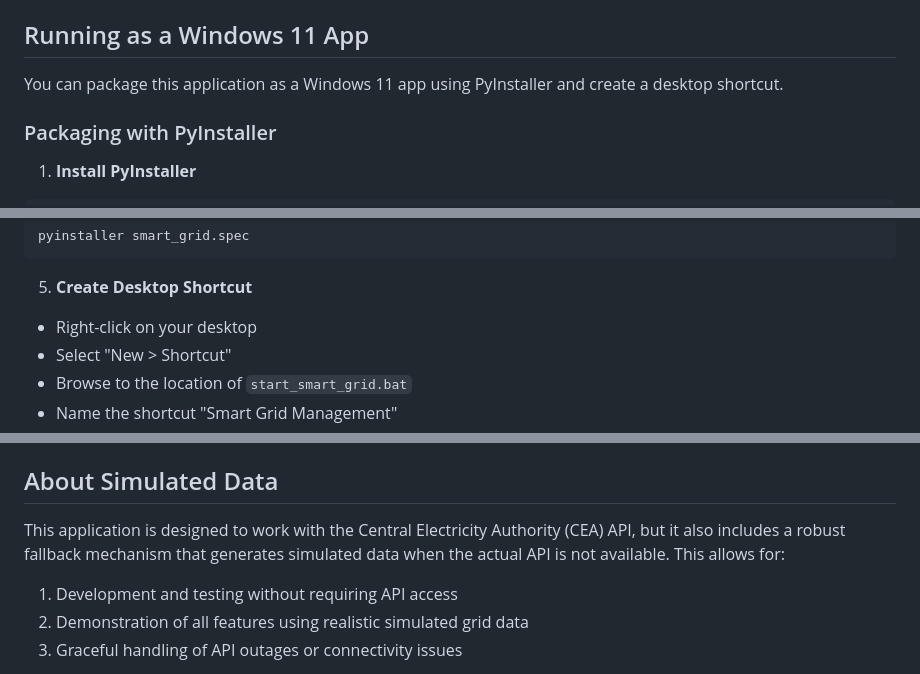
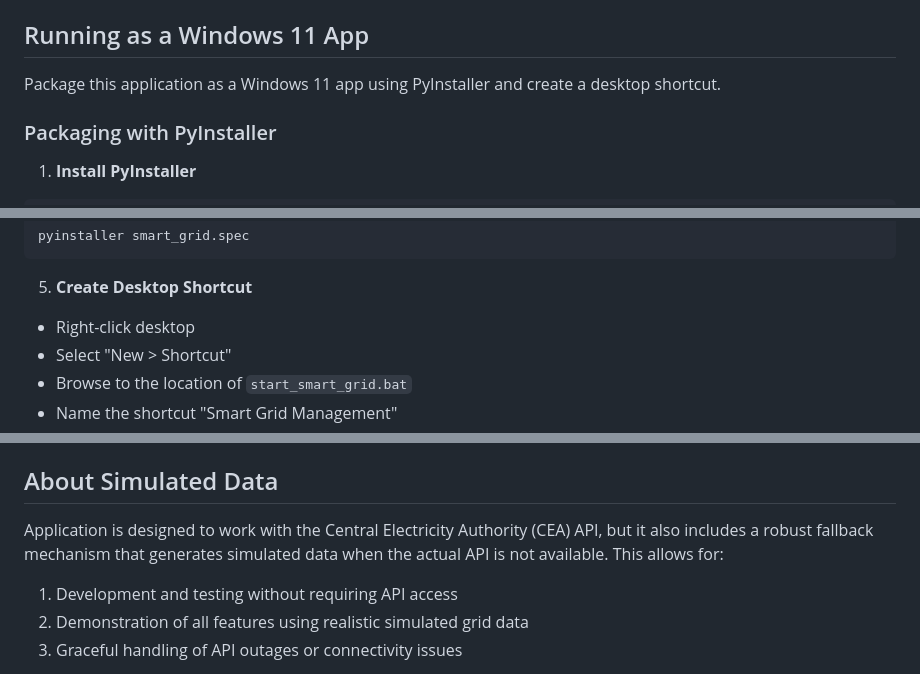
Before and after one commit to vineetp6/SmartGridMaster, a Markdown page: README.md, 3 parts joined by grey strips. Rendered like a GitHub page.

```diff
--- a/README.md
+++ b/README.md
@@ -103,7 +103,7 @@ The application will be available at `http://localhost:5000`.
 
 ## Running as a Windows 11 App
 
-You can package this application as a Windows 11 app using PyInstaller and create a desktop shortcut.
+Package this application as a Windows 11 app using PyInstaller and create a desktop shortcut.
 
 ### Packaging with PyInstaller
 
@@ -190,7 +190,7 @@ pyinstaller smart_grid.spec
 
 5. **Create Desktop Shortcut**
 
-- Right-click on your desktop
+- Right-click desktop
 - Select "New > Shortcut"
 - Browse to the location of `start_smart_grid.bat`
 - Name the shortcut "Smart Grid Management"
@@ -222,7 +222,7 @@ The application can be configured using environment variables:
 
 ## About Simulated Data
 
-This application is designed to work with the Central Electricity Authority (CEA) API, but it also includes a robust fallback mechanism that generates simulated data when the actual API is not available. This allows for:
+Application is designed to work with the Central Electricity Authority (CEA) API, but it also includes a robust fallback mechanism that generates simulated data when the actual API is not available. This allows for:
 
 1. Development and testing without requiring API access
 2. Demonstration of all features using realistic simulated grid data
```
Also changed, not shown: other parts of README.md (+5 -5 lines).
